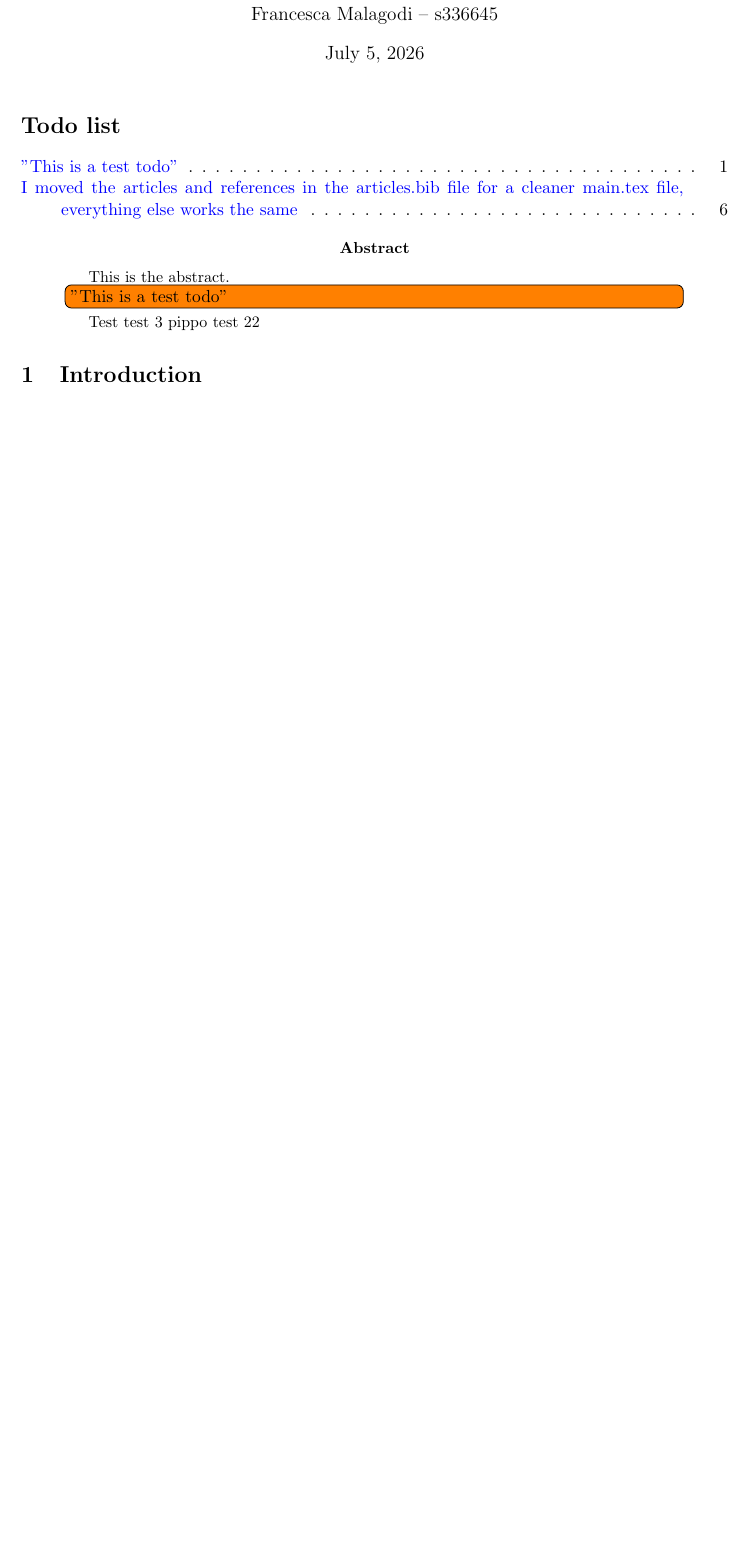
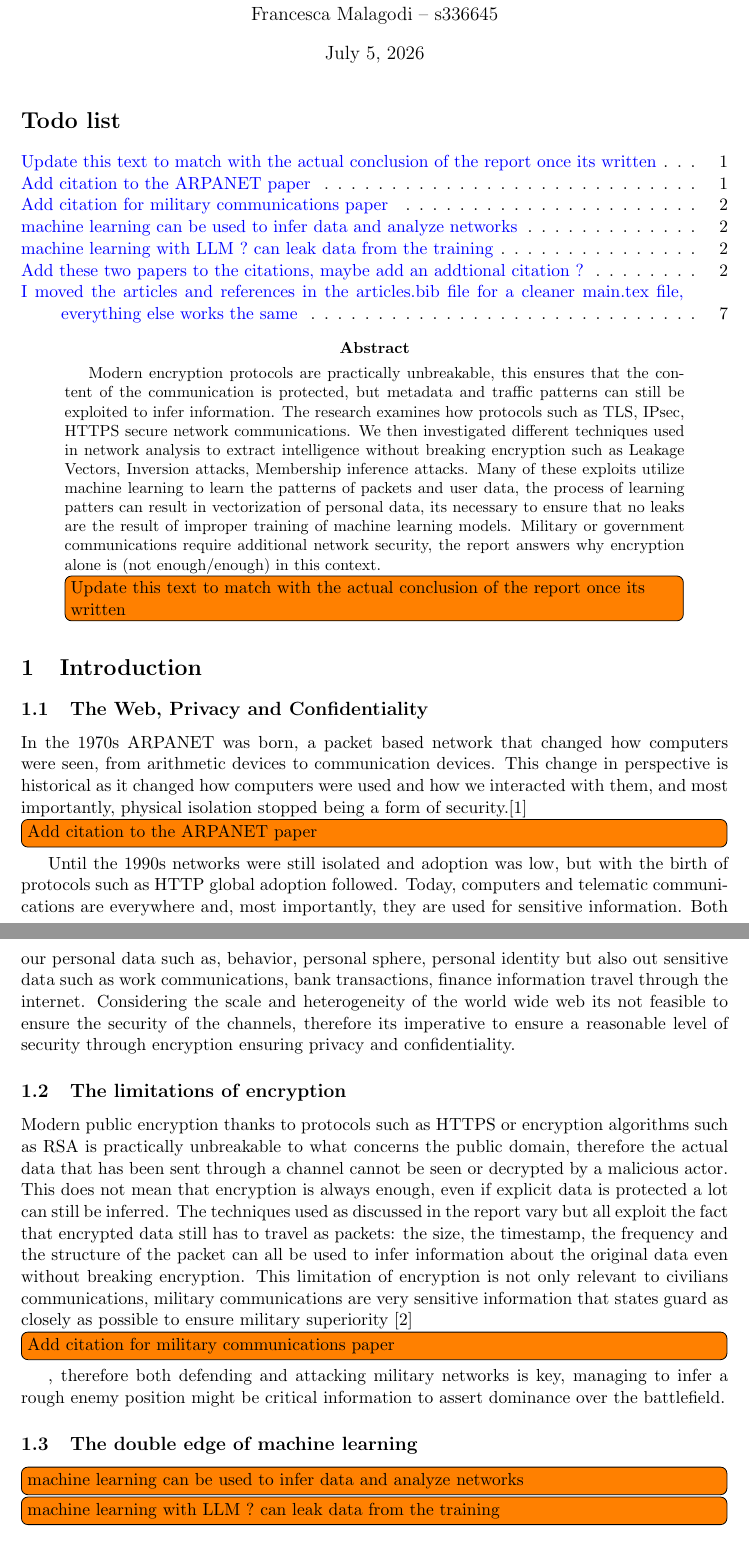
Before and after one commit to starlinetor/Cybersecurity_Class_2026, a LaTeX paper (ResearchReport/main.tex, which reads ResearchReport/chapters/abstract.tex, ResearchReport/chapters/introduction.tex): part of page 1 of 6 before the commit and two parts of pages 1 and 2 of 7 after it, the two joined at a grey line, cut so that both start at the same text, the shorter picture padded with empty space. Compiled offline with pdfLaTeX.

Commit message:
added abstract and introduction

```diff
--- a/ResearchReport/chapters/abstract.tex
+++ b/ResearchReport/chapters/abstract.tex
@@ -1,7 +1,6 @@
-%!TEX root = ../main.tex
-This is the abstract.
-\todo[inline]{"This is a test todo"}
-Test
-test 3
-pippo
-test 22
+Modern encryption protocols are practically unbreakable, this ensures that the content of the communication is protected, but metadata and traffic patterns can still be exploited to infer information.
+The research examines how protocols such as TLS, IPsec, HTTPS secure network communications.
+We then investigated different techniques used in network analysis to extract intelligence without breaking encryption such as Leakage Vectors, Inversion attacks, Membership inference attacks.
+Many of these exploits utilize machine learning to learn the patterns of packets and user data, the process of learning patters can result in vectorization of personal data, its necessary to ensure that no leaks are the result of improper training of machine learning models.
+Military or government communications require additional network security, the report answers why encryption alone is (not enough/enough) in this context.
+\todo[inline]{Update this text to match with the actual conclusion of the report once its written}
--- a/ResearchReport/chapters/introduction.tex
+++ b/ResearchReport/chapters/introduction.tex
@@ -1,2 +1,20 @@
 %!TEX root = ../main.tex
 \section{Introduction}
+\subsection{The Web, Privacy and Confidentiality}
+In the 1970s ARPANET was born, a packet based network that changed how computers were seen, from arithmetic devices to communication devices.
+This change in perspective is historical as it changed how computers were used and how we interacted with them, and most importantly, physical isolation stopped being a form of security.[1] \todo[inline]{Add citation to the ARPANET paper}
+Until the 1990s networks were still isolated and adoption was low, but with the birth of protocols such as HTTP global adoption followed.
+Today, computers and telematic communications are everywhere and, most importantly, they are used for sensitive information.
+Both our personal data such as, behavior, personal sphere, personal identity but also out sensitive data such as work communications, bank transactions, finance information travel through the internet.
+Considering the scale and heterogeneity of the world wide web its not feasible to ensure the security of the channels, therefore its imperative to ensure a reasonable level of security through encryption ensuring privacy and confidentiality.
+
+\subsection{The limitations of encryption}
+Modern public encryption thanks to protocols such as HTTPS or encryption algorithms such as RSA is practically unbreakable to what concerns the public domain, therefore the actual data that has been sent through a channel cannot be seen or decrypted by a malicious actor.
+This does not mean that encryption is always enough, even if explicit data is protected a lot can still be inferred.
+The techniques used as discussed in the report vary but all exploit the fact that encrypted data still has to travel as packets:
+the size, the timestamp, the frequency and the structure of the packet can all be used to infer information about the original data even without breaking encryption.
+This limitation of encryption is not only relevant to civilians communications, military communications are very sensitive information that states guard as closely as possible to ensure military superiority [2] \todo[inline]{Add citation for military communications paper}, therefore both defending and attacking military networks is key, managing to infer a rough enemy position might be critical information to assert dominance over the battlefield.
+
+\subsection{The double edge of machine learning}
+\todo[inline]{machine learning can be used to infer data and analyze networks}
+\todo[inline]{machine learning with LLM ? can leak data from the training}
```
Also changed, not shown: ResearchReport/chapters/introduction.tex (10 more changed lines), 1 other file.
